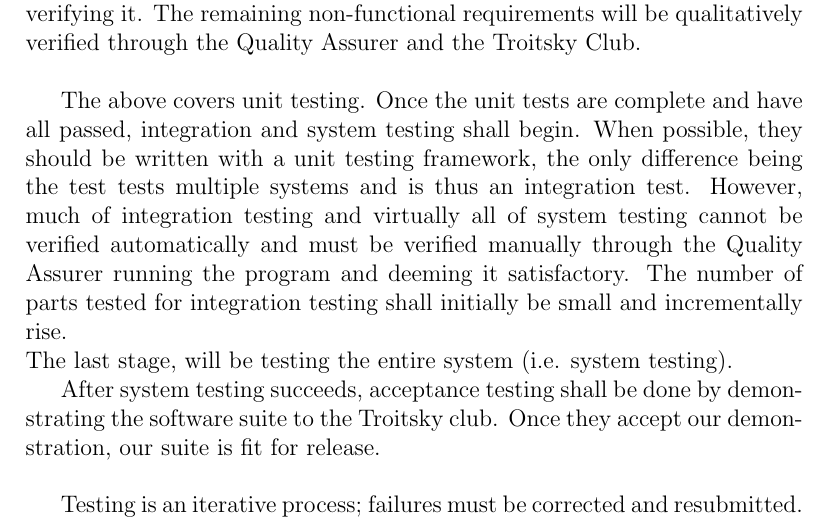
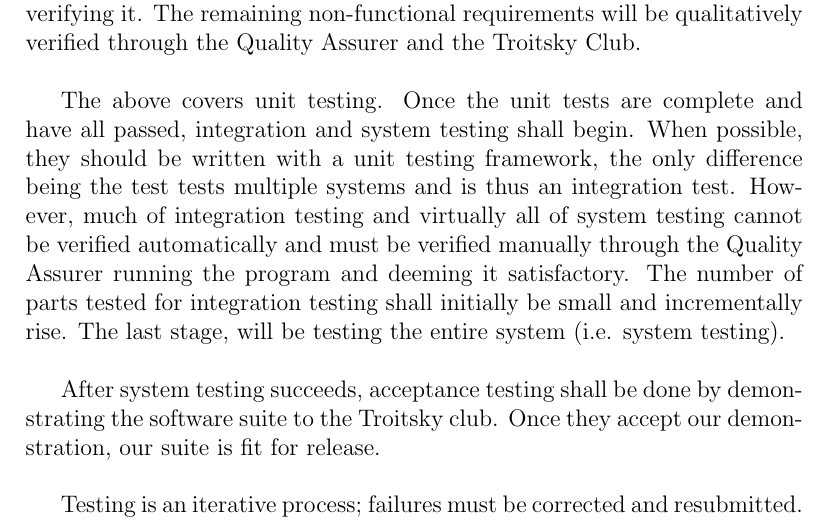
Before and after one commit to JackEaston4/Troitsky-Toolbox, a LaTeX document (docs/VnVPlan/VnVPlan.tex): part of page 12 of 23, cut so that both start at the same text. Compiled offline with pdfLaTeX; a LaTeX package or settings file that is missing is left out.

Commit message:
Refactor integration and system testing section
Reformatted text for clarity in the VnVPlan document.

```diff
--- a/docs/VnVPlan/VnVPlan.tex
+++ b/docs/VnVPlan/VnVPlan.tex
@@ -279,8 +279,8 @@ shall have at least one test verifying it. The remaining non-functional requirem
 The above covers unit testing. Once the unit tests are complete and have all passed, integration and system testing shall begin. When possible, they should
 be written with a unit testing framework, the only difference being the test tests multiple systems and is thus an integration test. However,
 much of integration testing and virtually all of system testing cannot be verified automatically and must be verified manually through the Quality Assurer
-running the program and deeming it satisfactory. The number of parts tested for integration testing shall initially be small and incrementally rise.\\
-The last stage, will be testing the entire system (i.e. system testing).
+running the program and deeming it satisfactory. The number of parts tested for integration testing shall initially be small and incrementally rise.
+The last stage, will be testing the entire system (i.e. system testing).\\
 
 After system testing succeeds, acceptance testing shall be done by demonstrating the software suite to the Troitsky club.
 Once they accept our demonstration, our suite is fit for release.\\
```
